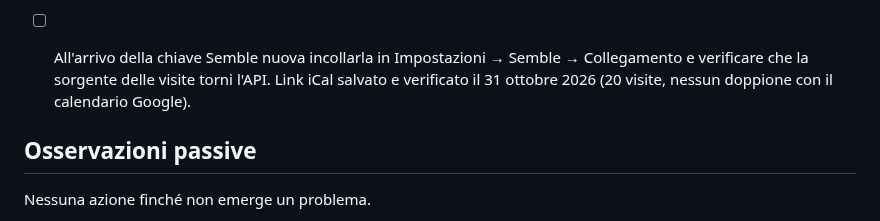
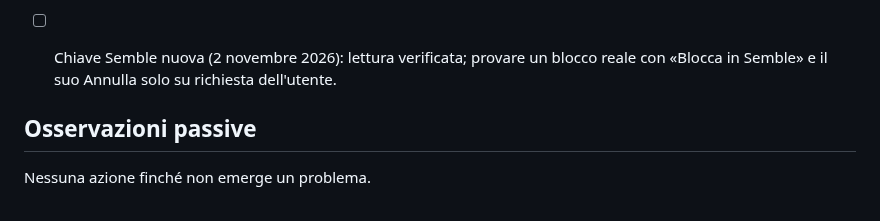
Before and after one commit to gpmerola/deterministic-todo, a Markdown page: TODO_NEXT.md, the part around the change. Drawn GitHub-style.

Commit message:
docs: record the new Semble API key accepted on the Galaxy
Co-Authored-By: Claude Opus 5.5 (1M context) <noreply@anthropic.com>

```diff
--- a/TODO_NEXT.md
+++ b/TODO_NEXT.md
@@ -41,10 +41,9 @@ Richiedono il telefono, il Chrome reale o dati reali: non eseguirle da soli.
   Impostazioni riordinate. Build 307: bordo ambra sull'invito Teams del
   4 novembre e «Togli il bordo ambra» su un evento.
 
-- [ ] All'arrivo della chiave Semble nuova incollarla in Impostazioni →
-  Semble → Collegamento e verificare che la sorgente delle visite torni
-  l'API. Link iCal salvato e verificato il 31 ottobre 2026 (20 visite, nessun
-  doppione con il calendario Google).
+- [ ] Chiave Semble nuova (2 novembre 2026): lettura verificata; provare un
+  blocco reale con «Blocca in Semble» e il suo Annulla solo su richiesta
+  dell'utente.
 
 ## Osservazioni passive
 
```
Also changed, not shown: STATUS.md (+7 -8 lines).
